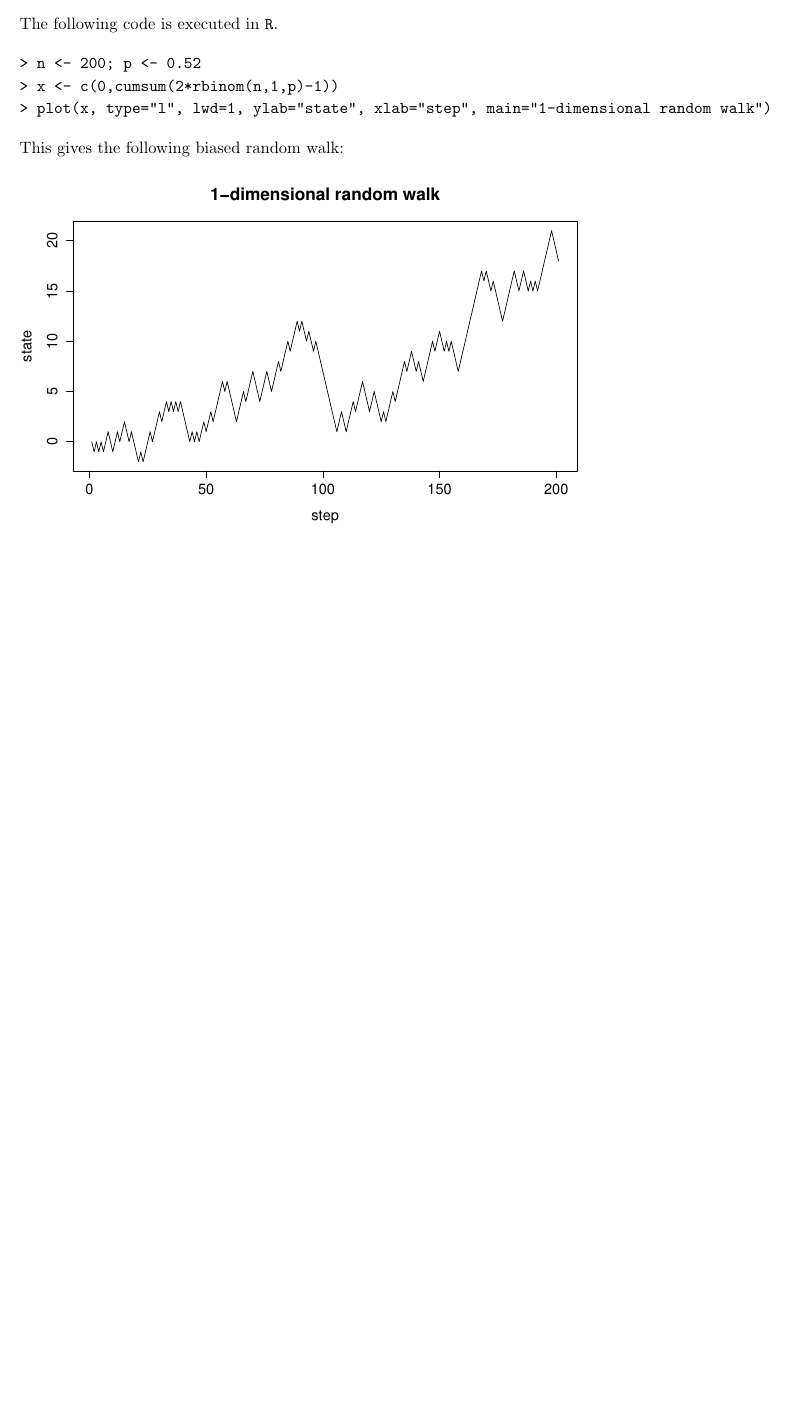
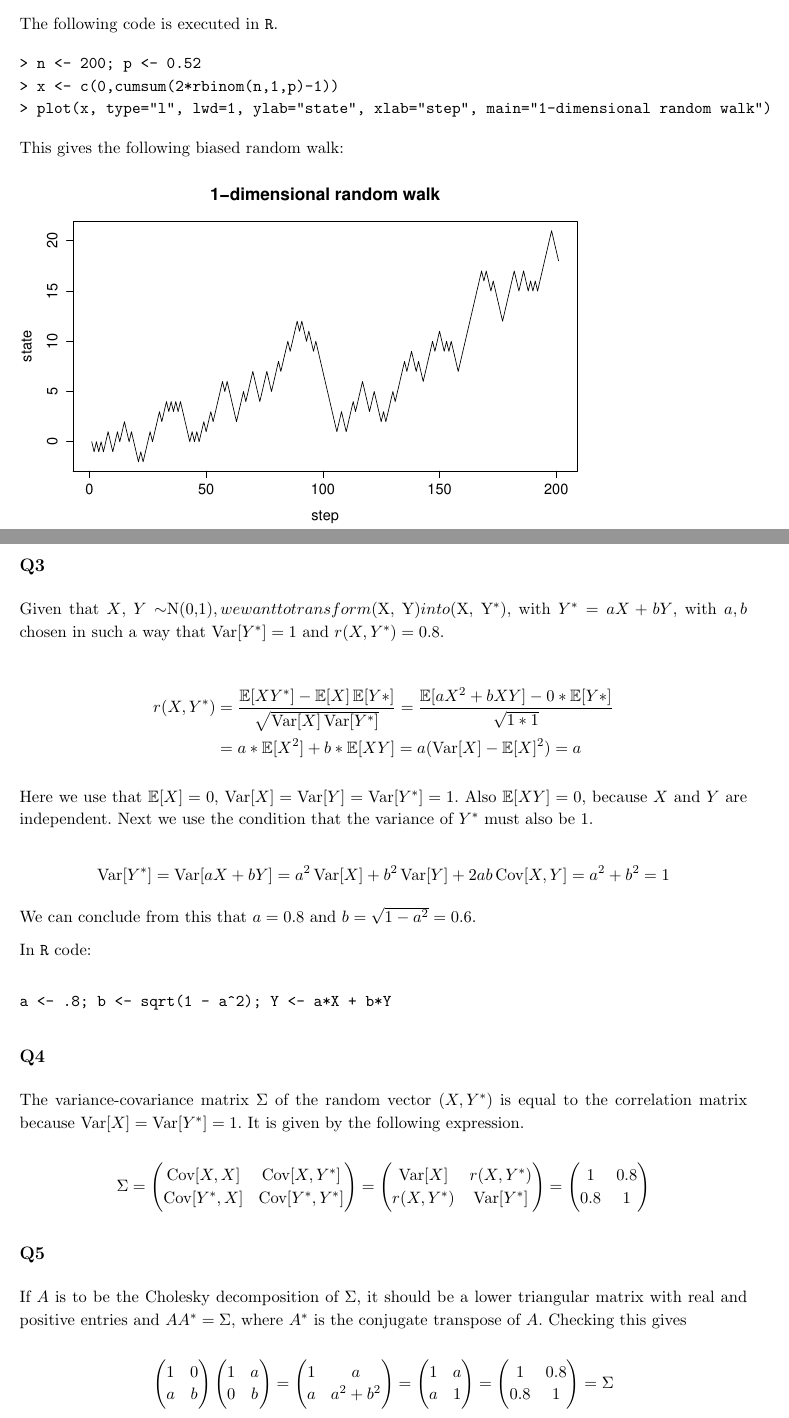
Before and after one commit to NielsKeizer/UvA-NonLife, a LaTeX document (LaTeX/NL1.tex, which reads LaTeX/NL1a.tex): part of page 2 of 2 before the commit and two parts of pages 2 and 3 of 3 after it, the two joined at a grey line, cut so that both start at the same text, the shorter picture padded with empty space. Compiled offline with pdfLaTeX.

Commit message:
Vraag 3 t/m 5 van MultiNormal uitgewerkt in LaTeX.

```diff
--- a/LaTeX/NL1.tex
+++ b/LaTeX/NL1.tex
@@ -11,6 +11,8 @@
 \setlength{\parindent}{0pt}                 %% but no indentation
 \renewcommand{\baselinestretch}{1.1}        %% line spacing of TeX is small
 \DeclareMathOperator{\E}{\mathbb{E}}
+\DeclareMathOperator{\Var}{\text{Var}}
+\DeclareMathOperator{\Cov}{\text{Cov}}
 
 \title{Non-life --- Assignment NL1}  %% don't forget to change!
 
--- a/LaTeX/NL1a.tex
+++ b/LaTeX/NL1a.tex
@@ -70,3 +70,79 @@ The following code is executed in \verb|R|.
 This gives the following biased random walk:
 
 \includegraphics[scale=.6]{NL1_Q2_1D-randomwalk.eps}
+
+\subsection*{Q3}
+
+Given that $X$, $Y$ \sim $N(0,1)$, we want to transform $(X, Y)$ into $(X, Y^*)$, with $Y^* = aX + bY$, with $a, b$ chosen in such a way that $\Var[Y^*] = 1$ and $r(X, Y^*) = 0.8$.
+
+\begin{align*}
+r(X, Y^*) & = \frac{\E[X Y^*] - \E[X] \E[Y*]}{\sqrt{\Var[X] \Var[Y^*]}} = \frac{\E[a X^2 + b X Y] - 0*\E[Y*]}{\sqrt{1 * 1}} \\
+          & = a * \E[X^2] + b * \E[X Y] = a (\Var[X] - \E[X]^2) = a
+\end{align*}
+
+Here we use that $\E[X] = 0$, $\Var[X] = \Var[Y] = \Var[Y^*] = 1$. Also $\E[X Y] = 0$, because $X$ and $Y$ are independent.
+Next we use the condition that the variance of $Y^*$ must also be 1.
+
+\begin{displaymath}
+\Var[Y^*] = \Var[aX + bY] = a^2 \Var[X] + b^2 \Var[Y] + 2ab \Cov[X,Y] = a^2 + b^2 = 1
+\end{displaymath}
+
+We can conclude from this that $a = 0.8$ and $b = \sqrt{1 - a^2} = 0.6$.
+
+In \verb|R| code:
+
+\begin{verbatim}
+a <- .8; b <- sqrt(1 - a^2); Y <- a*X + b*Y
+\end{verbatim}
+
+\subsection*{Q4}
+
+The variance-covariance matrix $\Sigma$ of the random vector $(X, Y^*)$ is equal to the correlation matrix because $\Var[X] = \Var[Y^*] = 1$. It is given by the following expression.
+
+\begin{displaymath}
+\Sigma =
+\begin{pmatrix}
+\Cov[X,X] & \Cov[X, Y^*] \\
+\Cov[Y^*,X] & \Cov[Y^*, Y^*]
+\end{pmatrix}
+=
+\begin{pmatrix}
+\Var[X] & r(X,Y^*) \\
+r(X, Y^*) & \Var[Y^*]
+\end{pmatrix}
+=
+\begin{pmatrix}
+1 & 0.8 \\
+0.8 & 1
+\end{pmatrix}
+\end{displaymath}
+
+\subsection*{Q5}
+If $A$ is to be the Cholesky decomposition of $\Sigma$, it should be a lower triangular matrix with real and positive entries and $A A^* = \Sigma$, where $A^*$ is the conjugate transpose of $A$. Checking this gives
+
+\begin{displaymath}
+\begin{pmatrix}
+1 & 0 \\
+a & b
+\end{pmatrix}
+\begin{pmatrix}
+1 & a \\
+0 & b
+\end{pmatrix}
+=
+\begin{pmatrix}
+1 & a \\
+a & a^2 + b^2
+\end{pmatrix}
+=
+\begin{pmatrix}
+1 & a \\
+a & 1
+\end{pmatrix}
+=
+\begin{pmatrix}
+1 & 0.8 \\
+0.8 & 1
+\end{pmatrix}
+= \Sigma
+\end{displaymath}
```
Also changed, not shown: LaTeX/NL1.pdf, LaTeX/NL1a.tex (2 more changed lines).
